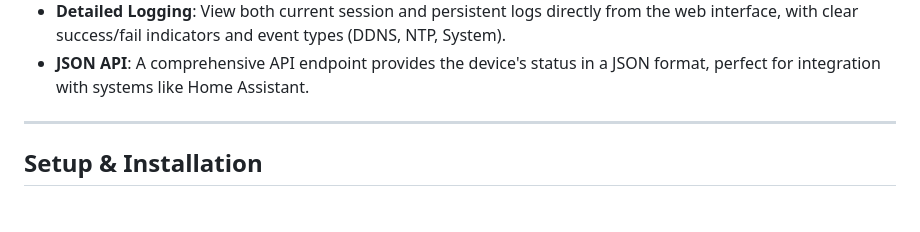
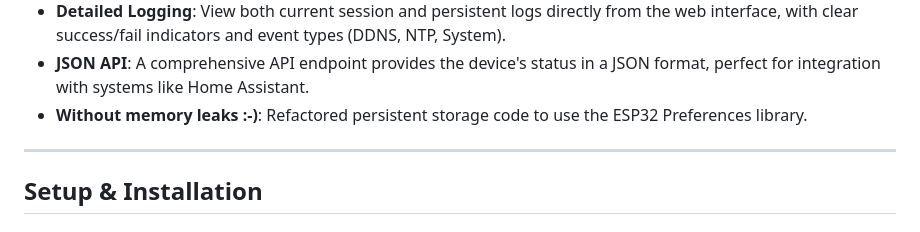
Before and after one commit to ToledoEM/duckdns_esp32, a Markdown page: readme.md, the part around the change. Rendered like a GitHub page.

Commit message:
Preferences Lib

```diff
--- a/readme.md
+++ b/readme.md
@@ -25,6 +25,7 @@ It was adapted from the original ESP8266 DuckDNS client created by Davide Gironi
 * **Persistent Logging**: Option to save system and update logs to the ESP32's internal flash, preserving them across reboots.
 * **Detailed Logging**: View both current session and persistent logs directly from the web interface, with clear success/fail indicators and event types (DDNS, NTP, System).
 * **JSON API**: A comprehensive API endpoint provides the device's status in a JSON format, perfect for integration with systems like Home Assistant.
+* **Without memory leaks :-)**: Refactored persistent storage code to use the ESP32 Preferences library.
 
 ---
 
```
Also changed, not shown: todo.md (added, +1 -0 lines), images/ducky_icon.png (added), images/smallduck.png (added), 2 other files.
